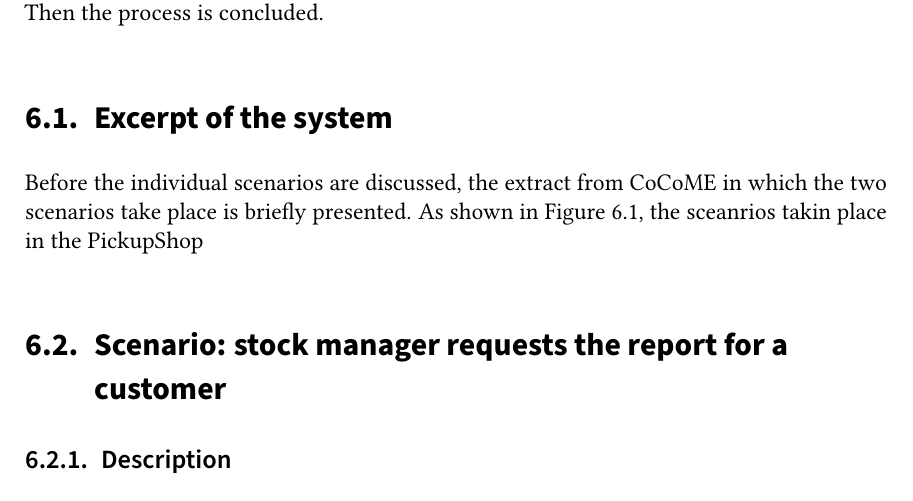
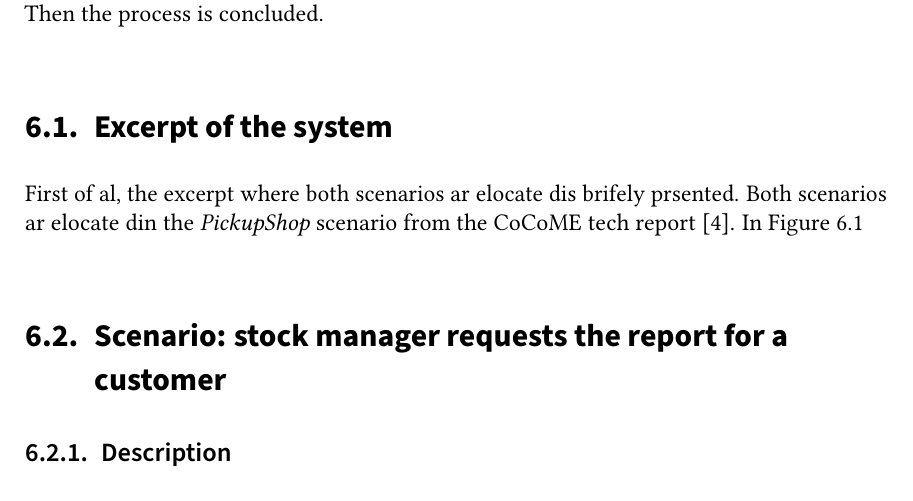
Before and after one commit to julhin/BA_Thesis_11, a LaTeX thesis (Thesis/thesis.tex, which reads Thesis/sections/content.tex): part of page 51 of 75, cut so that both start at the same text. Compiled offline with pdfLaTeX.

Commit message:
some work done

```diff
--- a/Thesis/sections/content.tex
+++ b/Thesis/sections/content.tex
@@ -1037,7 +1037,7 @@ A scenario is a actual characteristics from, for example, a use case. But scenar
 After the generated data flows have been added to the system model, they are evaluated based on the number of covered information flow classes. \\
 Finally, it is checked whether the number of covered information flow classes are sufficient. Then the process is concluded.
 \section{Excerpt of the system}
-Before the individual scenarios are discussed, the extract from CoCoME in which the two scenarios take place is briefly presented. As shown in \autoref{scn_excerpt}, the sceanrios takin place in the PickupShop
+First of al, the excerpt where both scenarios ar elocate dis brifely prsented. Both scenarios ar elocate din the \textit{PickupShop} scenario from the CoCoME tech report \cite{CoCoMETechReport}. In \autoref{scn_excerpt}
 \begin{figure}
 \includegraphics[scale=0.8]{logos/ExcerptUC13.pdf}
 \caption{Excerpt of CoCoME for which the described scenarios are defined.}
```
